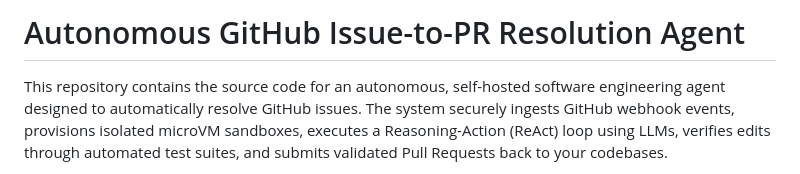
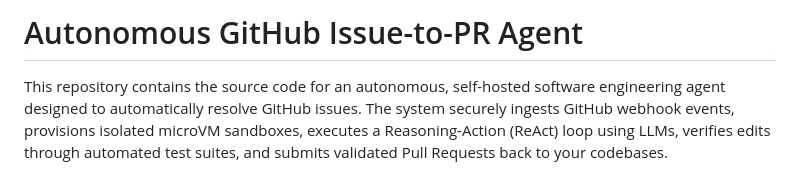
Before and after one commit to Karan825/OpenFlaw, a Markdown page: README.md, the part around the change. Drawn GitHub-style.

Commit message:
Update project title in README.md

```diff
--- a/README.md
+++ b/README.md
@@ -1,4 +1,4 @@
-# Autonomous GitHub Issue-to-PR Resolution Agent
+# Autonomous GitHub Issue-to-PR Agent
 
 This repository contains the source code for an autonomous, self-hosted software engineering agent designed to automatically resolve GitHub issues. The system securely ingests GitHub webhook events, provisions isolated microVM sandboxes, executes a Reasoning-Action (ReAct) loop using LLMs, verifies edits through automated test suites, and submits validated Pull Requests back to your codebases.
 
```
